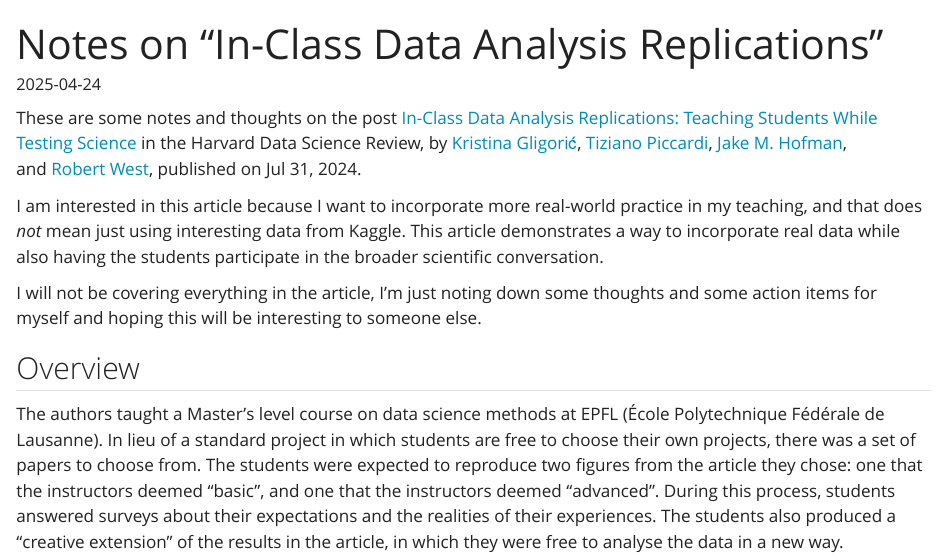
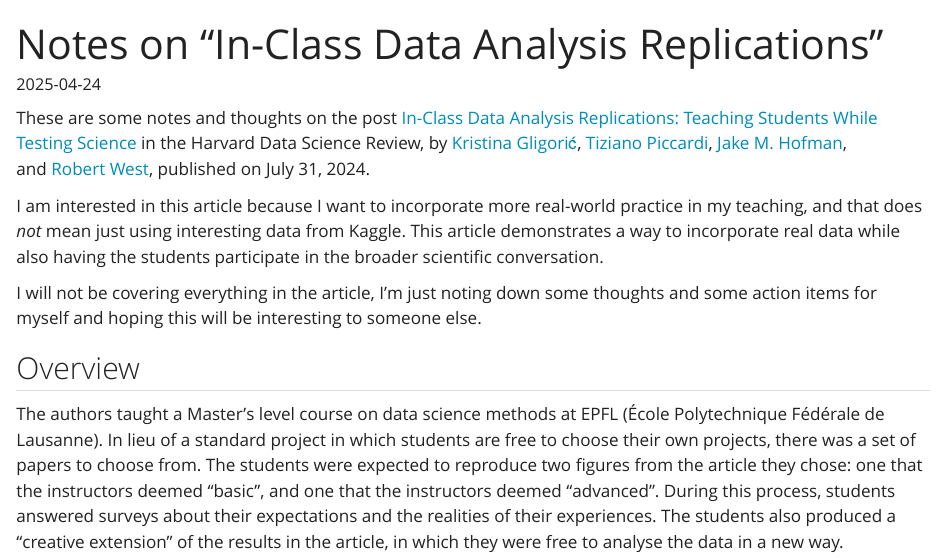
Before and after one commit to DBecker7/DevanNightly, a Quarto document (posts/hdsr_repro_assign/index.qmd): the page in a window 1100 px wide, from its top. Rendered offline with R 4.5, knitr and Pandoc in place of Quarto, with nearby package versions.

Commit message:
Typo + build

```diff
--- a/posts/hdsr_repro_assign/index.qmd
+++ b/posts/hdsr_repro_assign/index.qmd
@@ -4,7 +4,7 @@ date: "2025-04-24"
 categories: [notes, sotl]
 ---
 
-These are some notes and thoughts on the post [In-Class Data Analysis Replications: Teaching Students While Testing Science](https://hdsr.mitpress.mit.edu/pub/4df1pl7f/release/2) in the Harvard Data Science Review, by [Kristina Gligorić](https://hdsr.mitpress.mit.edu/user/kristina-gligoric), [Tiziano Piccardi](https://hdsr.mitpress.mit.edu/user/tiziano-piccardi), [Jake M. Hofman](https://hdsr.mitpress.mit.edu/user/jake-hofman), and [Robert West](https://hdsr.mitpress.mit.edu/user/robert-west), published on Jul 31, 2024.
+These are some notes and thoughts on the post [In-Class Data Analysis Replications: Teaching Students While Testing Science](https://hdsr.mitpress.mit.edu/pub/4df1pl7f/release/2) in the Harvard Data Science Review, by [Kristina Gligorić](https://hdsr.mitpress.mit.edu/user/kristina-gligoric), [Tiziano Piccardi](https://hdsr.mitpress.mit.edu/user/tiziano-piccardi), [Jake M. Hofman](https://hdsr.mitpress.mit.edu/user/jake-hofman), and [Robert West](https://hdsr.mitpress.mit.edu/user/robert-west), published on July 31, 2024.
 
 I am interested in this article because I want to incorporate more real-world practice in my teaching, and that does *not* mean just using interesting data from Kaggle. This article demonstrates a way to incorporate real data while also having the students participate in the broader scientific conversation.
 
```
Also changed, not shown: docs/search.json, 1 other file.
